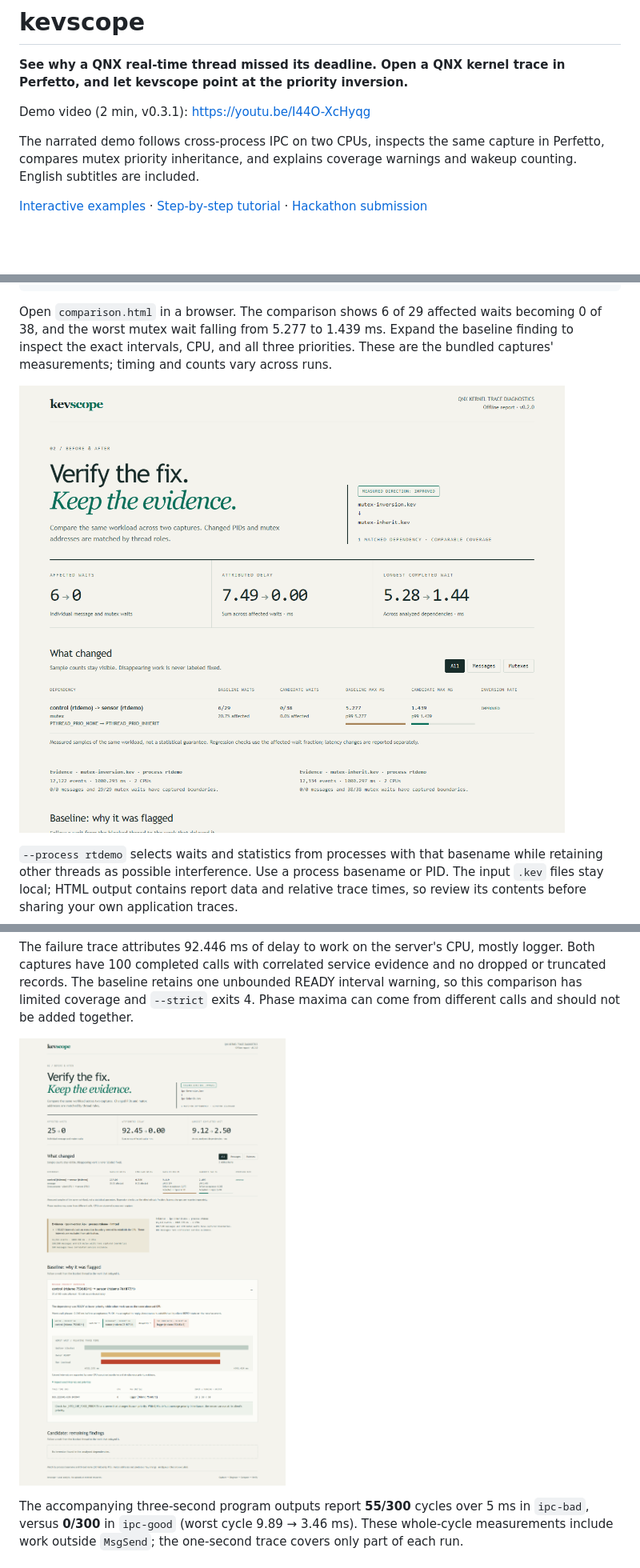
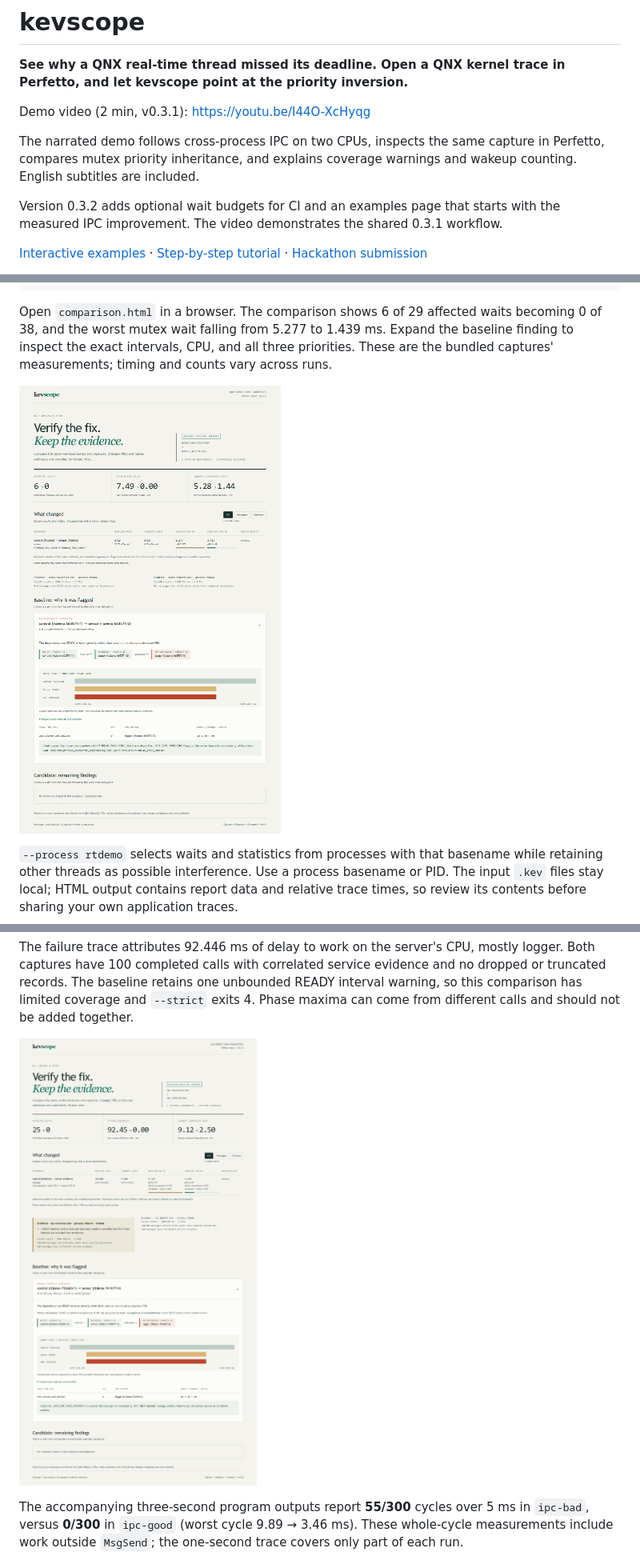
Before and after one commit to Aschenbath/kevscope, a Markdown page: README.md, 3 parts joined by grey strips. Shown at 80% size. GitHub-like rendering; pictures changed too: docs/compare-ipc.png, docs/compare-mutex.png; blank space fills up the shorter version.

Commit message:
Add wait budgets and improve captured examples

```diff
--- a/README.md
+++ b/README.md
@@ -5,6 +5,8 @@
 Demo video (2 min, v0.3.1): https://youtu.be/I44O-XcHyqg
 
 The narrated demo follows cross-process IPC on two CPUs, inspects the same capture in Perfetto, compares mutex priority inheritance, and explains coverage warnings and wakeup counting. English subtitles are included.
+
+Version 0.3.2 adds optional wait budgets for CI and an examples page that starts with the measured IPC improvement. The video demonstrates the shared 0.3.1 workflow.
 
 [Interactive examples](https://aschenbath.github.io/kevscope/) · [Step-by-step tutorial](codelab/qnx-priority-inversion-perfetto/qnx-priority-inversion-perfetto.md) · [Hackathon submission](https://devpost.com/software/kevscope)
 
```
Also changed, not shown: other parts of README.md (+19 -3 lines), codelab/qnx-priority-inversion-perfetto/qnx-priority-inversion-perfetto.md (+13 -0 lines), 16 other files.
